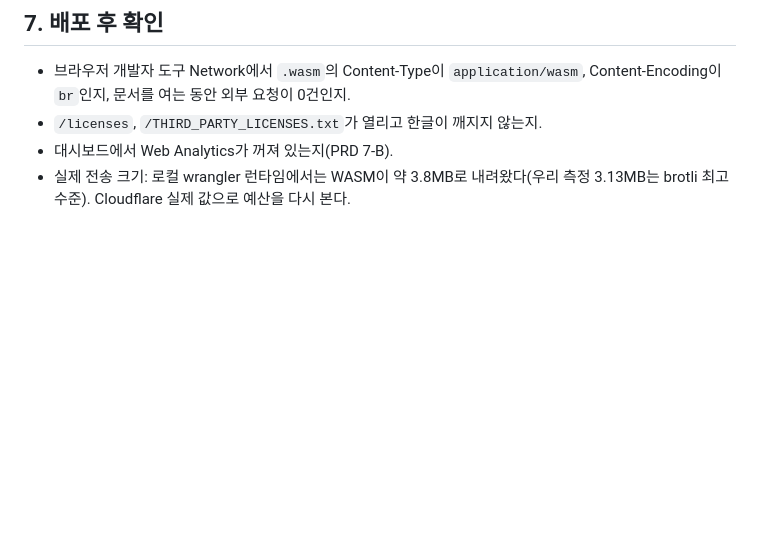
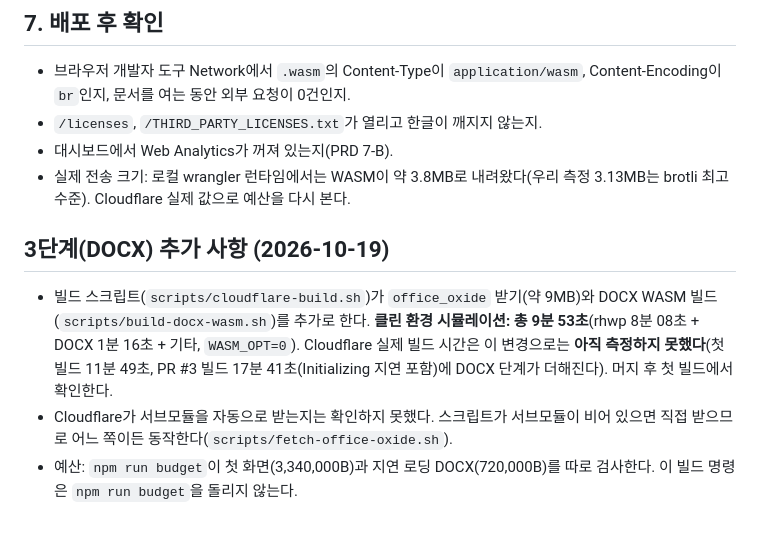
Before and after one commit to ddommummi/sheetfly, a Markdown page: docs/deploy-cloudflare.md, the part around the change. Rendered like a GitHub page; blank space fills up the shorter version.

Commit message:
3단계: 클린 환경 빌드 시뮬레이션 결과(9분 53초) 기록

```diff
--- a/docs/deploy-cloudflare.md
+++ b/docs/deploy-cloudflare.md
@@ -85,3 +85,8 @@
 - `/licenses`, `/THIRD_PARTY_LICENSES.txt`가 열리고 한글이 깨지지 않는지.
 - 대시보드에서 Web Analytics가 꺼져 있는지(PRD 7-B).
 - 실제 전송 크기: 로컬 wrangler 런타임에서는 WASM이 약 3.8MB로 내려왔다(우리 측정 3.13MB는 brotli 최고 수준). Cloudflare 실제 값으로 예산을 다시 본다.
+
+## 3단계(DOCX) 추가 사항 (2026-10-19)
+- 빌드 스크립트(`scripts/cloudflare-build.sh`)가 `office_oxide` 받기(약 9MB)와 DOCX WASM 빌드(`scripts/build-docx-wasm.sh`)를 추가로 한다. **클린 환경 시뮬레이션: 총 9분 53초**(rhwp 8분 08초 + DOCX 1분 16초 + 기타, `WASM_OPT=0`). Cloudflare 실제 빌드 시간은 이 변경으로는 **아직 측정하지 못했다**(첫 빌드 11분 49초, PR #3 빌드 17분 41초(Initializing 지연 포함)에 DOCX 단계가 더해진다). 머지 후 첫 빌드에서 확인한다.
+- Cloudflare가 서브모듈을 자동으로 받는지는 확인하지 못했다. 스크립트가 서브모듈이 비어 있으면 직접 받으므로 어느 쪽이든 동작한다(`scripts/fetch-office-oxide.sh`).
+- 예산: `npm run budget`이 첫 화면(3,340,000B)과 지연 로딩 DOCX(720,000B)를 따로 검사한다. 이 빌드 명령은 `npm run budget`을 돌리지 않는다.
```
Also changed, not shown: docs/decisions.md (+1 -1 lines).
